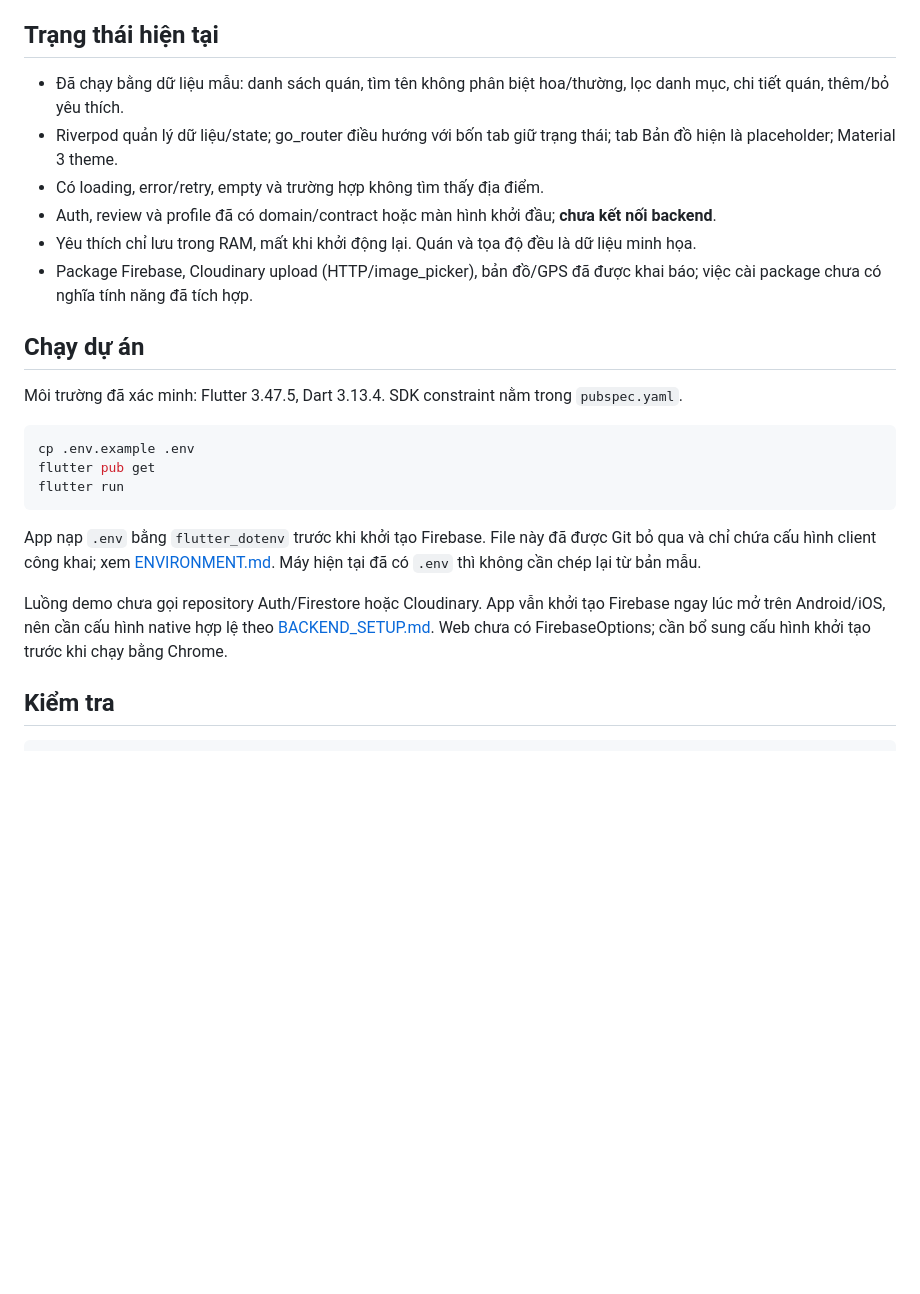
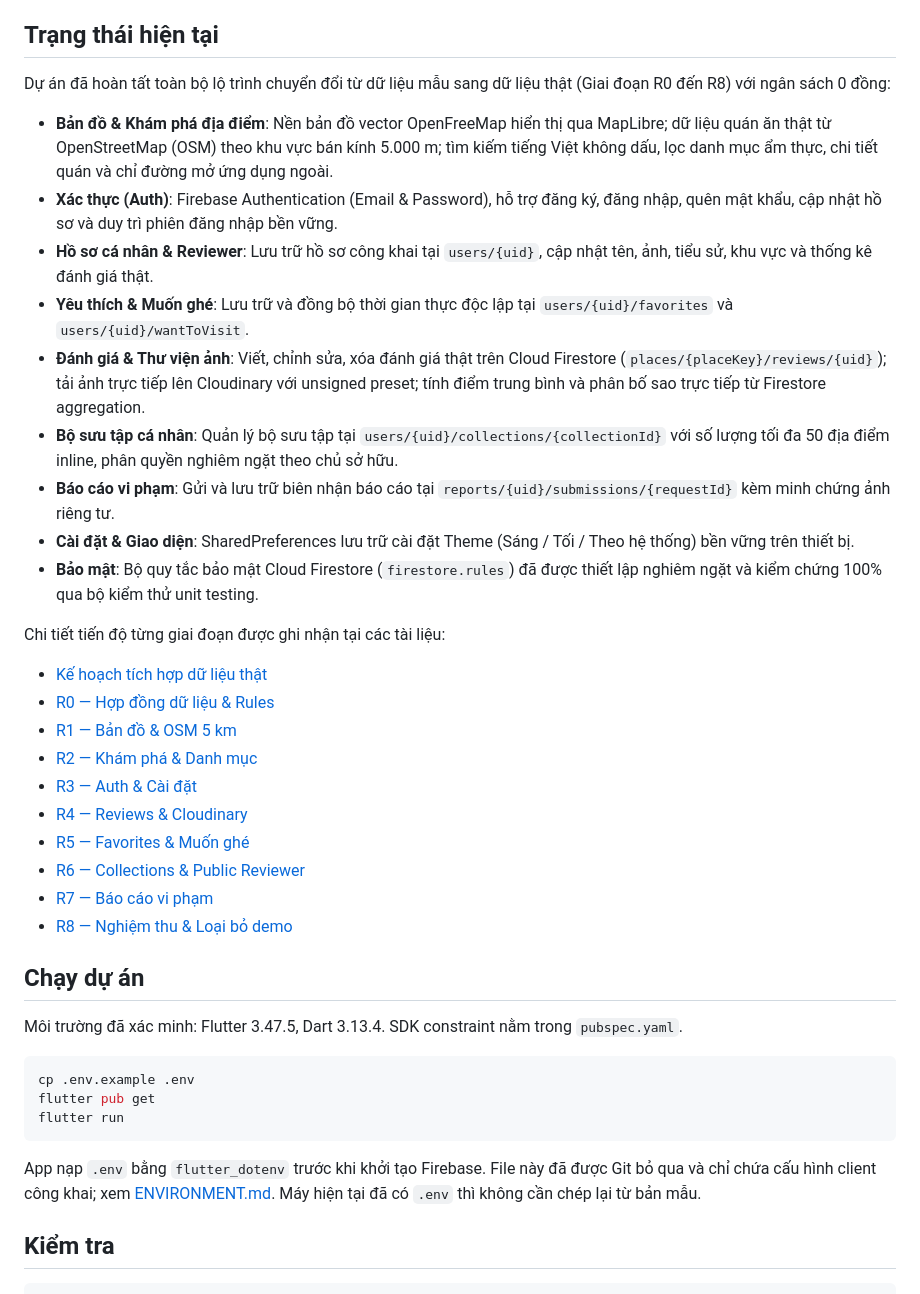
Before and after one commit to TaiMinh2002/food_review_application, a Markdown page: README.md, the part around the change. GitHub-like rendering; blank space fills up the shorter version.

Commit message:
docs: finalize R8 real data audit, update runtime descriptions and README

```diff
--- a/README.md
+++ b/README.md
@@ -5,12 +5,29 @@ Phạm vi MVP và các hướng mở rộng được tổng hợp tại [FEATURE
 
 ## Trạng thái hiện tại
 
-- Đã chạy bằng dữ liệu mẫu: danh sách quán, tìm tên không phân biệt hoa/thường, lọc danh mục, chi tiết quán, thêm/bỏ yêu thích.
-- Riverpod quản lý dữ liệu/state; go_router điều hướng với bốn tab giữ trạng thái; tab Bản đồ hiện là placeholder; Material 3 theme.
-- Có loading, error/retry, empty và trường hợp không tìm thấy địa điểm.
-- Auth, review và profile đã có domain/contract hoặc màn hình khởi đầu; **chưa kết nối backend**.
-- Yêu thích chỉ lưu trong RAM, mất khi khởi động lại. Quán và tọa độ đều là dữ liệu minh họa.
-- Package Firebase, Cloudinary upload (HTTP/image_picker), bản đồ/GPS đã được khai báo; việc cài package chưa có nghĩa tính năng đã tích hợp.
+Dự án đã hoàn tất toàn bộ lộ trình chuyển đổi từ dữ liệu mẫu sang dữ liệu thật (Giai đoạn R0 đến R8) với ngân sách 0 đồng:
+
+- **Bản đồ & Khám phá địa điểm**: Nền bản đồ vector OpenFreeMap hiển thị qua MapLibre; dữ liệu quán ăn thật từ OpenStreetMap (OSM) theo khu vực bán kính 5.000 m; tìm kiếm tiếng Việt không dấu, lọc danh mục ẩm thực, chi tiết quán và chỉ đường mở ứng dụng ngoài.
+- **Xác thực (Auth)**: Firebase Authentication (Email & Password), hỗ trợ đăng ký, đăng nhập, quên mật khẩu, cập nhật hồ sơ và duy trì phiên đăng nhập bền vững.
+- **Hồ sơ cá nhân & Reviewer**: Lưu trữ hồ sơ công khai tại `users/{uid}`, cập nhật tên, ảnh, tiểu sử, khu vực và thống kê đánh giá thật.
+- **Yêu thích & Muốn ghé**: Lưu trữ và đồng bộ thời gian thực độc lập tại `users/{uid}/favorites` và `users/{uid}/wantToVisit`.
+- **Đánh giá & Thư viện ảnh**: Viết, chỉnh sửa, xóa đánh giá thật trên Cloud Firestore (`places/{placeKey}/reviews/{uid}`); tải ảnh trực tiếp lên Cloudinary với unsigned preset; tính điểm trung bình và phân bố sao trực tiếp từ Firestore aggregation.
+- **Bộ sưu tập cá nhân**: Quản lý bộ sưu tập tại `users/{uid}/collections/{collectionId}` với số lượng tối đa 50 địa điểm inline, phân quyền nghiêm ngặt theo chủ sở hữu.
+- **Báo cáo vi phạm**: Gửi và lưu trữ biên nhận báo cáo tại `reports/{uid}/submissions/{requestId}` kèm minh chứng ảnh riêng tư.
+- **Cài đặt & Giao diện**: SharedPreferences lưu trữ cài đặt Theme (Sáng / Tối / Theo hệ thống) bền vững trên thiết bị.
+- **Bảo mật**: Bộ quy tắc bảo mật Cloud Firestore (`firestore.rules`) đã được thiết lập nghiêm ngặt và kiểm chứng 100% qua bộ kiểm thử unit testing.
+
+Chi tiết tiến độ từng giai đoạn được ghi nhận tại các tài liệu:
+- [Kế hoạch tích hợp dữ liệu thật](docs/REAL_DATA_INTEGRATION_PLAN.md)
+- [R0 — Hợp đồng dữ liệu & Rules](docs/REAL_DATA_R0_STATUS.md)
+- [R1 — Bản đồ & OSM 5 km](docs/REAL_DATA_R1_STATUS.md)
+- [R2 — Khám phá & Danh mục](docs/REAL_DATA_R2_STATUS.md)
+- [R3 — Auth & Cài đặt](docs/REAL_DATA_R3_STATUS.md)
+- [R4 — Reviews & Cloudinary](docs/REAL_DATA_R4_STATUS.md)
+- [R5 — Favorites & Muốn ghé](docs/REAL_DATA_R5_STATUS.md)
+- [R6 — Collections & Public Reviewer](docs/REAL_DATA_R6_STATUS.md)
+- [R7 — Báo cáo vi phạm](docs/REAL_DATA_R7_STATUS.md)
+- [R8 — Nghiệm thu & Loại bỏ demo](docs/REAL_DATA_R8_STATUS.md)
 
 ## Chạy dự án
 
@@ -25,11 +42,6 @@ flutter run
 App nạp `.env` bằng `flutter_dotenv` trước khi khởi tạo Firebase. File này đã được
 Git bỏ qua và chỉ chứa cấu hình client công khai; xem [ENVIRONMENT.md](docs/ENVIRONMENT.md).
 Máy hiện tại đã có `.env` thì không cần chép lại từ bản mẫu.
-
-Luồng demo chưa gọi repository Auth/Firestore hoặc Cloudinary. App vẫn khởi tạo Firebase
-ngay lúc mở trên Android/iOS, nên cần cấu hình native hợp lệ theo
-[BACKEND_SETUP.md](docs/BACKEND_SETUP.md). Web chưa có FirebaseOptions; cần bổ sung
-cấu hình khởi tạo trước khi chạy bằng Chrome.
 
 ## Kiểm tra
 
```
Also changed, not shown: docs/REAL_DATA_R8_STATUS.md (added, +44 -0 lines).
